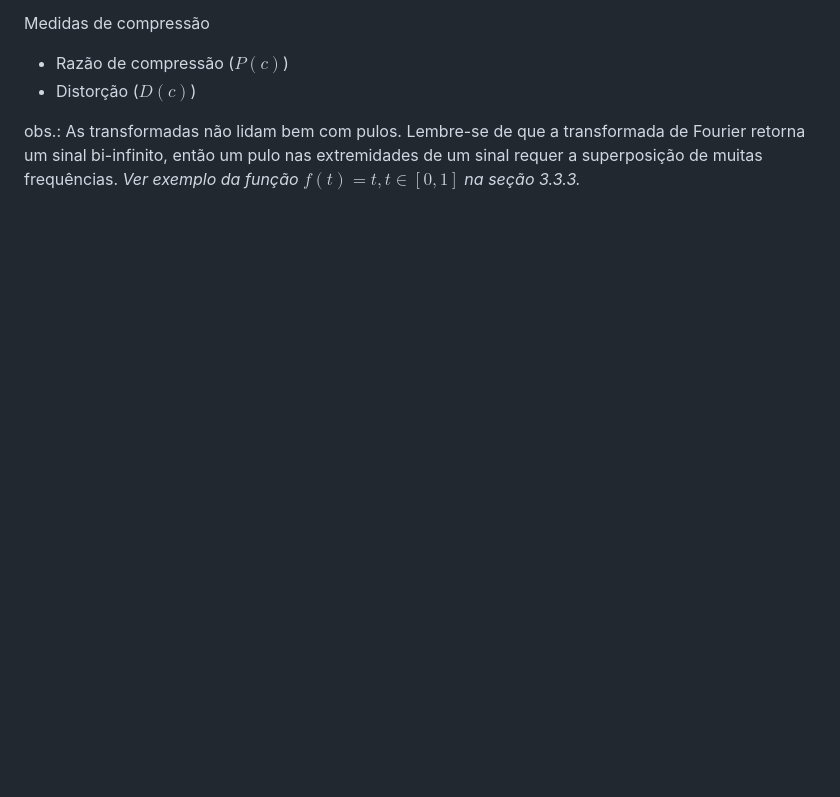
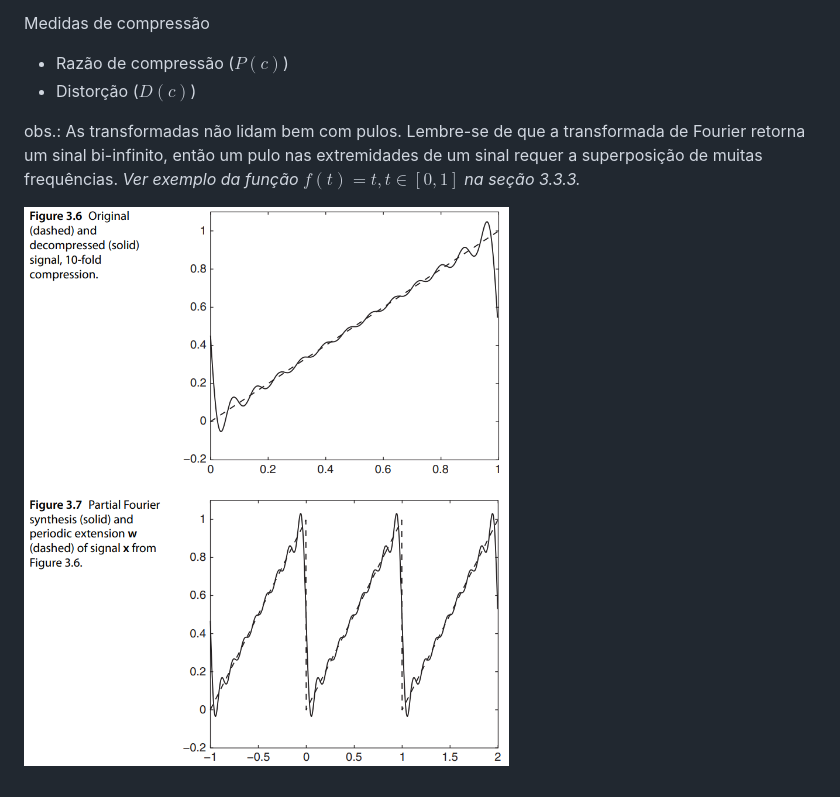
Before and after one commit to haruo-gabriel/notas, a Markdown page: DCT.md, the part around the change. GitHub-like rendering; pictures changed too: image-5.png (added); blank space fills up the shorter version.

Commit message:
Nov 8, 2023, 6:58 PM

```diff
--- a/DCT.md
+++ b/DCT.md
@@ -11,3 +11,5 @@ Medidas de compressão
 
 obs.: As transformadas não lidam bem com pulos. Lembre-se de que a transformada de Fourier retorna um sinal bi-infinito, então um pulo nas extremidades de um sinal requer a superposição de muitas frequências.
 *Ver exemplo da função $f(t) = t, t \in [0,1]$ na seção 3.3.3.*
+
+![dft-extendida-funcao-identidade](image-5.png)
```
